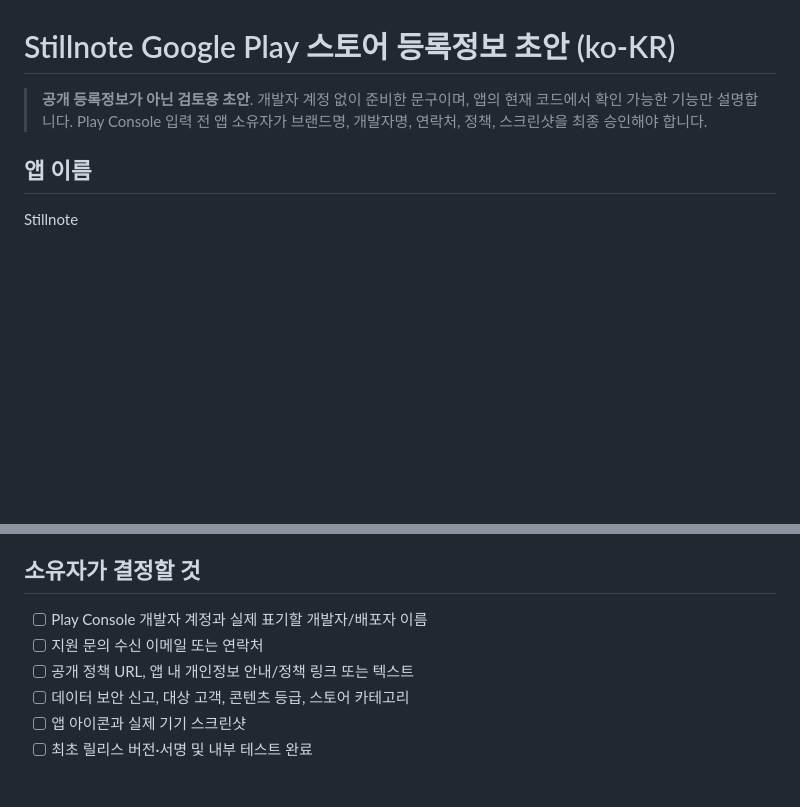
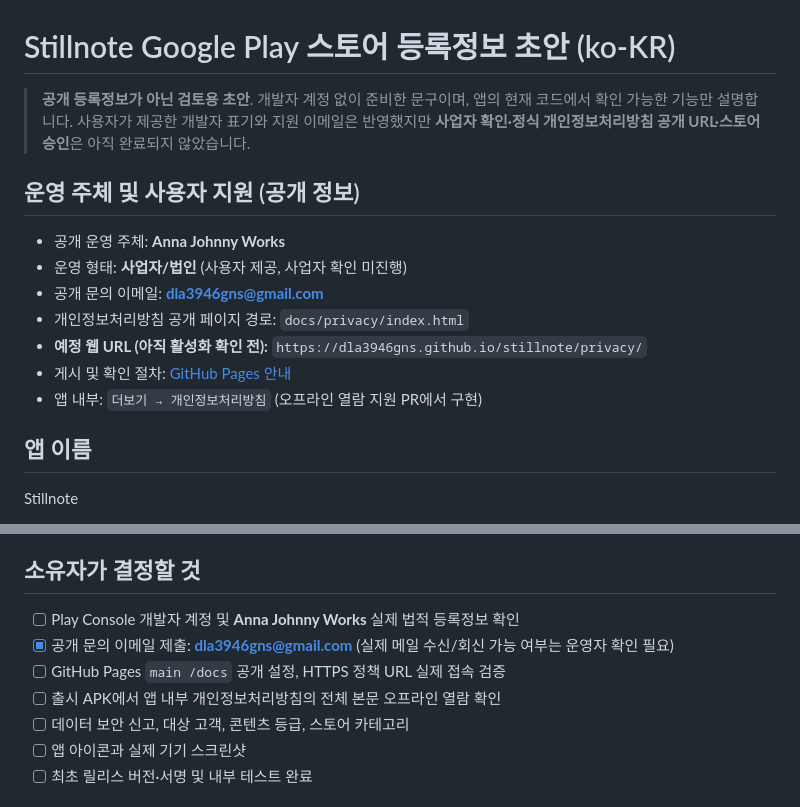
Before and after one commit to dla3946gns/stillnote, a Markdown page: mobile/PLAY_STORE_LISTING_DRAFT.md, 2 parts joined by grey strips. Rendered like a GitHub page; blank space fills up the shorter version.

Commit message:
docs(play): populate operator/support details and pending policy URL steps

```diff
--- a/mobile/PLAY_STORE_LISTING_DRAFT.md
+++ b/mobile/PLAY_STORE_LISTING_DRAFT.md
@@ -1,6 +1,16 @@
 # Stillnote Google Play 스토어 등록정보 초안 (ko-KR)
 
-> **공개 등록정보가 아닌 검토용 초안**. 개발자 계정 없이 준비한 문구이며, 앱의 현재 코드에서 확인 가능한 기능만 설명합니다. Play Console 입력 전 앱 소유자가 브랜드명, 개발자명, 연락처, 정책, 스크린샷을 최종 승인해야 합니다.
+> **공개 등록정보가 아닌 검토용 초안**. 개발자 계정 없이 준비한 문구이며, 앱의 현재 코드에서 확인 가능한 기능만 설명합니다. 사용자가 제공한 개발자 표기와 지원 이메일은 반영했지만 **사업자 확인·정식 개인정보처리방침 공개 URL·스토어 승인**은 아직 완료되지 않았습니다.
+
+## 운영 주체 및 사용자 지원 (공개 정보)
+
+- 공개 운영 주체: **Anna Johnny Works**
+- 운영 형태: **사업자/법인** (사용자 제공, 사업자 확인 미진행)
+- 공개 문의 이메일: **dla3946gns@gmail.com**
+- 개인정보처리방침 공개 페이지 경로: `docs/privacy/index.html`
+- **예정 웹 URL (아직 활성화 확인 전):** `https://dla3946gns.github.io/stillnote/privacy/`
+- 게시 및 확인 절차: [GitHub Pages 안내](PRIVACY_POLICY_PUBLISHING.md)
+- 앱 내부: `더보기 → 개인정보처리방침` (오프라인 열람 지원 PR에서 구현)
 
 ## 앱 이름
 
@@ -53,9 +63,10 @@ Stillnote는 떠오르는 생각을 부담 없이 기록하고 찾아볼 수 있
 
 ## 소유자가 결정할 것
 
-- [ ] Play Console 개발자 계정과 실제 표기할 개발자/배포자 이름
-- [ ] 지원 문의 수신 이메일 또는 연락처
-- [ ] 공개 정책 URL, 앱 내 개인정보 안내/정책 링크 또는 텍스트
+- [ ] Play Console 개발자 계정 및 **Anna Johnny Works** 실제 법적 등록정보 확인
+- [x] 공개 문의 이메일 제출: **dla3946gns@gmail.com** (실제 메일 수신/회신 가능 여부는 운영자 확인 필요)
+- [ ] GitHub Pages `main /docs` 공개 설정, HTTPS 정책 URL 실제 접속 검증
+- [ ] 출시 APK에서 앱 내부 개인정보처리방침의 전체 본문 오프라인 열람 확인
 - [ ] 데이터 보안 신고, 대상 고객, 콘텐츠 등급, 스토어 카테고리
 - [ ] 앱 아이콘과 실제 기기 스크린샷
 - [ ] 최초 릴리스 버전·서명 및 내부 테스트 완료
```
